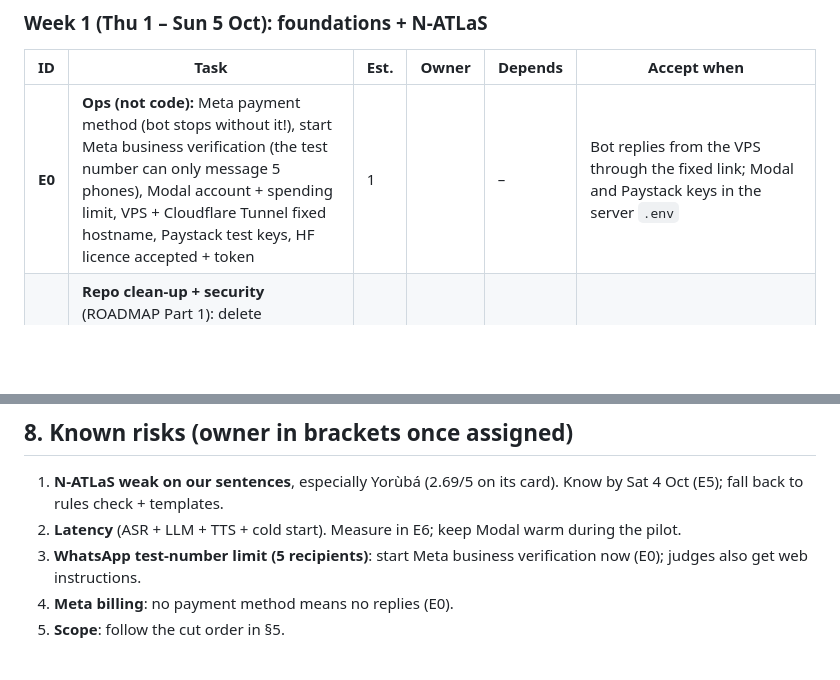
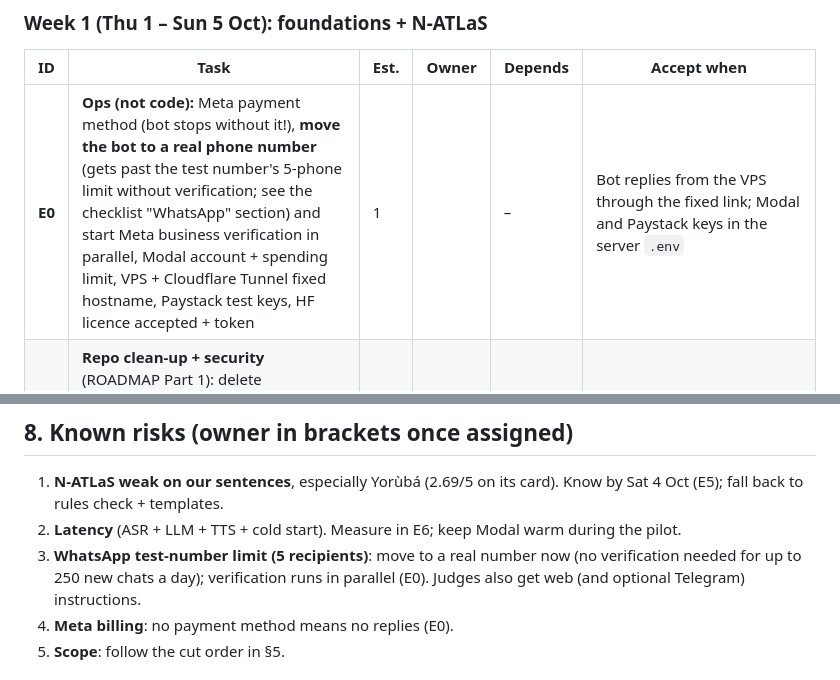
Before and after one commit to Godzilla-lab/tradevoice, a Markdown page: docs/ENGINEERING_PLAN.md, 2 parts joined by grey strips. GitHub-like rendering; blank space fills up the shorter version.

Commit message:
docs: WhatsApp go-live steps (Track A: real number + display name + payment + permanent token, no verification needed; Track B: Meta business verification with documents)

```diff
--- a/docs/ENGINEERING_PLAN.md
+++ b/docs/ENGINEERING_PLAN.md
@@ -115,7 +115,7 @@ Est. = rough engineer-days. **P1 = before NAIC.** Fill in owners today.
 ### Week 1 (Thu 1 – Sun 5 Oct): foundations + N-ATLaS
 | ID | Task | Est. | Owner | Depends | Accept when |
 |---|---|---|---|---|---|
-| **E0** | **Ops (not code):** Meta payment method (bot stops without it!), start Meta business verification (the test number can only message 5 phones), Modal account + spending limit, VPS + Cloudflare Tunnel fixed hostname, Paystack test keys, HF licence accepted + token | 1 | | – | Bot replies from the VPS through the fixed link; Modal and Paystack keys in the server `.env` |
+| **E0** | **Ops (not code):** Meta payment method (bot stops without it!), **move the bot to a real phone number** (gets past the test number's 5-phone limit without verification; see the checklist "WhatsApp" section) and start Meta business verification in parallel, Modal account + spending limit, VPS + Cloudflare Tunnel fixed hostname, Paystack test keys, HF licence accepted + token | 1 | | – | Bot replies from the VPS through the fixed link; Modal and Paystack keys in the server `.env` |
 | **E1** | **Repo clean-up + security** (ROADMAP Part 1): delete `src/app.py`, `note.py`, `asr_server/`, `vercel.json`; fix `requirements.txt`; harden login (no code shown on screen); protect `/api/voice_check`; trim `/api/status`; skip guest books in reminders | 1 | | – | Fresh clone + `pip install -r requirements.txt` + `python src/web.py` works; tests green; no `/admin` |
 | **E2** | **N-ATLaS LLM backend** in `llm.py`: OpenAI-compatible client to `NATLAS_URL`, official chat template with `date_string`, temperature 0.1, repetition penalty 1.12; **structured output** (guided JSON); few-shot examples per language; `engine="natlas"` | 2 | | E0 (Modal) | `scripts/check_models.py` shows N-ATLaS answering; 3 sample sentences per language produce valid records |
 | **E3** | **Modal deploy** `deploy/modal_app.py`: vLLM serving `NCAIR1/N-ATLaS`, weights in a Modal Volume, auth header, `scaledown_window` 15 min, memory snapshot; a **wake-up ping** function | 1 | | E0 | Cold start time measured and written down; warm reply < 3 s for a short prompt |
@@ -169,8 +169,8 @@ message per reply), E13 receipt matching (keep the OPay number in reminders), E1
 1. **N-ATLaS weak on our sentences**, especially Yorùbá (2.69/5 on its card). Know by Sat 4 Oct (E5); fall back
    to rules check + templates.
 2. **Latency** (ASR + LLM + TTS + cold start). Measure in E6; keep Modal warm during the pilot.
-3. **WhatsApp test-number limit (5 recipients)**: start Meta business verification now (E0); judges also get web
-   instructions.
+3. **WhatsApp test-number limit (5 recipients)**: move to a real number now (no verification needed for up to 250
+   new chats a day); verification runs in parallel (E0). Judges also get web (and optional Telegram) instructions.
 4. **Meta billing**: no payment method means no replies (E0).
 5. **Scope**: follow the cut order in §5.
 
```
Also changed, not shown: docs/naic/CHECKLIST.md (+48 -0 lines).
